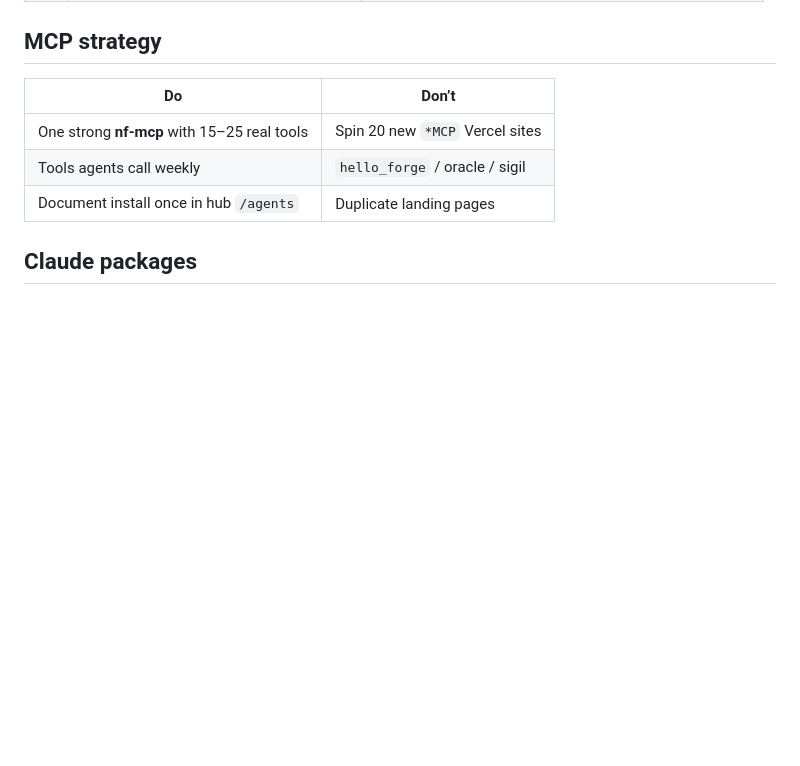
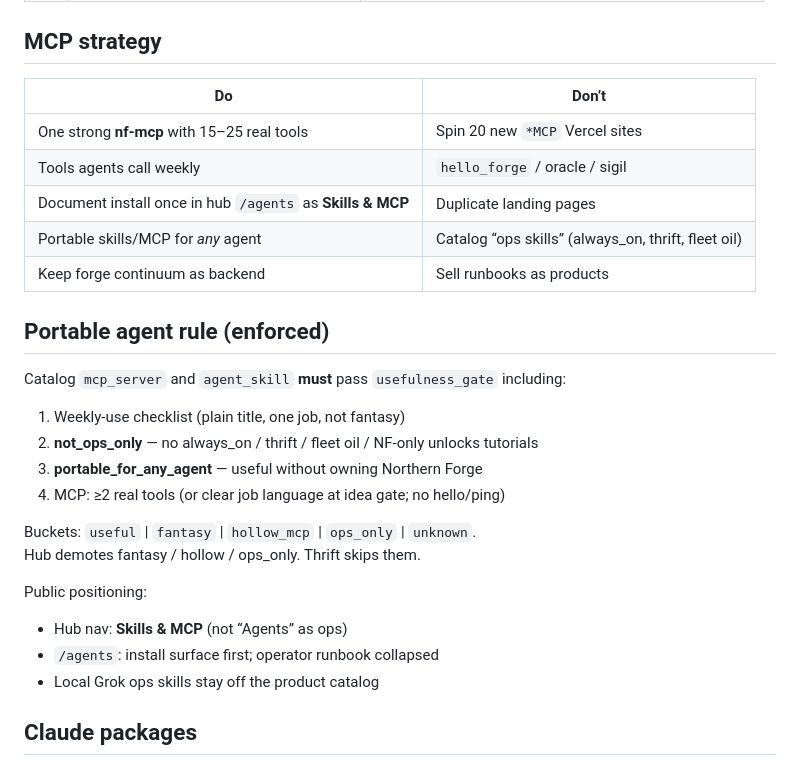
Before and after one commit to Menoxcide/northern-forge-products, a Markdown page: USEFUL_PRODUCT_PIVOT.md, the part around the change. GitHub-like rendering; blank space fills up the shorter version.

Commit message:
docs: sync USEFUL_PRODUCT_PIVOT.md (76 browsable · 54 useful · 90 registered)

```diff
--- a/USEFUL_PRODUCT_PIVOT.md
+++ b/USEFUL_PRODUCT_PIVOT.md
@@ -62,7 +62,27 @@ Autonomous loop optimized for **ship cadence + uniqueness + agent theater**, not
 |----|--------|
 | One strong **nf-mcp** with 15–25 real tools | Spin 20 new `*MCP` Vercel sites |
 | Tools agents call weekly | `hello_forge` / oracle / sigil |
-| Document install once in hub `/agents` | Duplicate landing pages |
+| Document install once in hub `/agents` as **Skills & MCP** | Duplicate landing pages |
+| Portable skills/MCP for *any* agent | Catalog “ops skills” (always_on, thrift, fleet oil) |
+| Keep forge continuum as backend | Sell runbooks as products |
+
+## Portable agent rule (enforced)
+
+Catalog `mcp_server` and `agent_skill` **must** pass `usefulness_gate` including:
+
+1. Weekly-use checklist (plain title, one job, not fantasy)
+2. **not_ops_only** — no always_on / thrift / fleet oil / NF-only unlocks tutorials
+3. **portable_for_any_agent** — useful without owning Northern Forge
+4. MCP: ≥2 real tools (or clear job language at idea gate; no hello/ping)
+
+Buckets: `useful` | `fantasy` | `hollow_mcp` | `ops_only` | `unknown`.
+Hub demotes fantasy / hollow / ops_only. Thrift skips them.
+
+Public positioning:
+
+- Hub nav: **Skills & MCP** (not “Agents” as ops)
+- `/agents`: install surface first; operator runbook collapsed
+- Local Grok ops skills stay off the product catalog
 
 ## Claude packages
 
```
